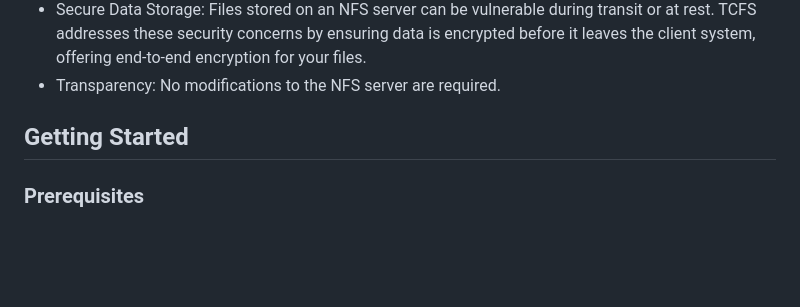
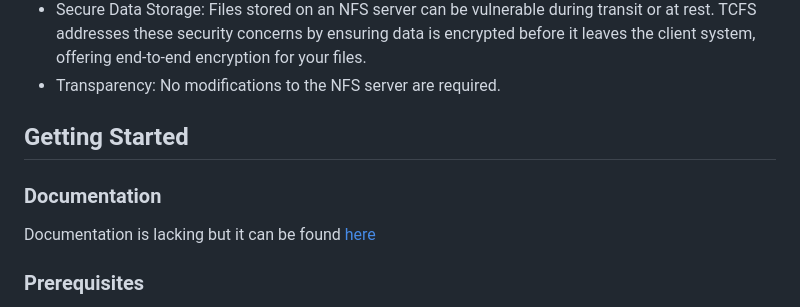
Before and after one commit to carloalbertogiordano/TCFS, a Markdown page: README.md, the part around the change. Drawn GitHub-style; blank space fills up the shorter version.

Commit message:
Update README.md
Added a documentation section pointing to the Doxygen generated docs

```diff
--- a/README.md
+++ b/README.md
@@ -30,6 +30,8 @@ at rest. TCFS addresses these security concerns by ensuring data is encrypted be
 - Transparency: No modifications to the NFS server are required.
 
 ## Getting Started
+### Documentation
+Documentation is lacking but it can be found [here](https://carloalbertogiordano.github.io/TCFS/)
 ### Prerequisites
 - FUSE: Ensure that FUSE and FUSE-dev are installed on your system. You can usually install it using
 your system's package manager (e.g., apt, yum, dnf, ecc).
```
